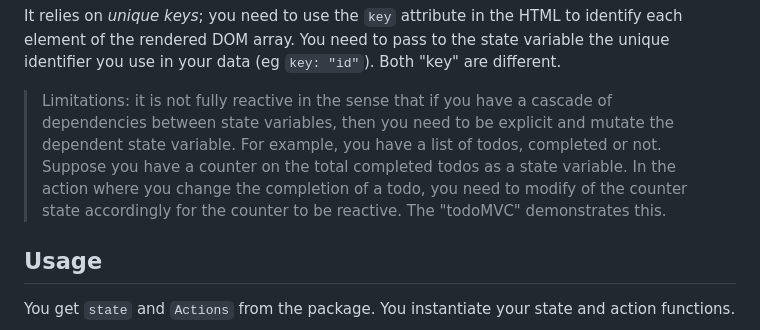
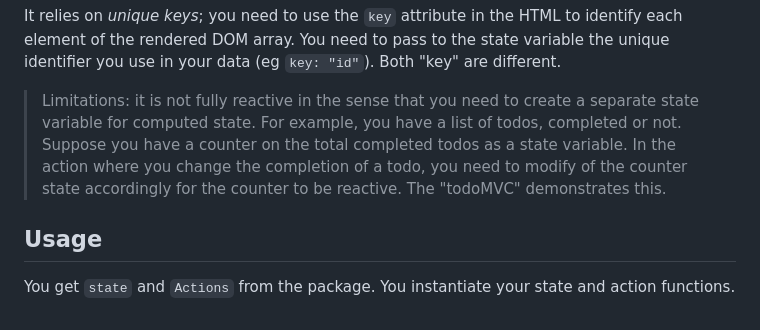
Before and after one commit to ndrean/binyJS, a Markdown page: Readme.md, the part around the change. Rendered like a GitHub page.

Commit message:
readme limitation computated state

```diff
--- a/Readme.md
+++ b/Readme.md
@@ -17,7 +17,7 @@ It uses the key "stateVariable"`.resp` to set the rendered DOM elements.
 
 It relies on _unique keys_; you need to use the `key` attribute in the HTML to identify each element of the rendered DOM array. You need to pass to the state variable the unique identifier you use in your data (eg `key: "id"`). Both "key" are different.
 
-> Limitations: it is not fully reactive in the sense that if you have a cascade of dependencies between state variables, then you need to be explicit and mutate the dependent state variable. For example, you have a list of todos, completed or not. Suppose you have a counter on the total completed todos as a state variable. In the action where you change the completion of a todo, you need to modify of the counter state accordingly for the counter to be reactive. The "todoMVC" demonstrates this.
+> Limitations: it is not fully reactive in the sense that you need to create a separate state variable for computed state. For example, you have a list of todos, completed or not. Suppose you have a counter on the total completed todos as a state variable. In the action where you change the completion of a todo, you need to modify of the counter state accordingly for the counter to be reactive. The "todoMVC" demonstrates this.
 
 ## Usage
 
```
